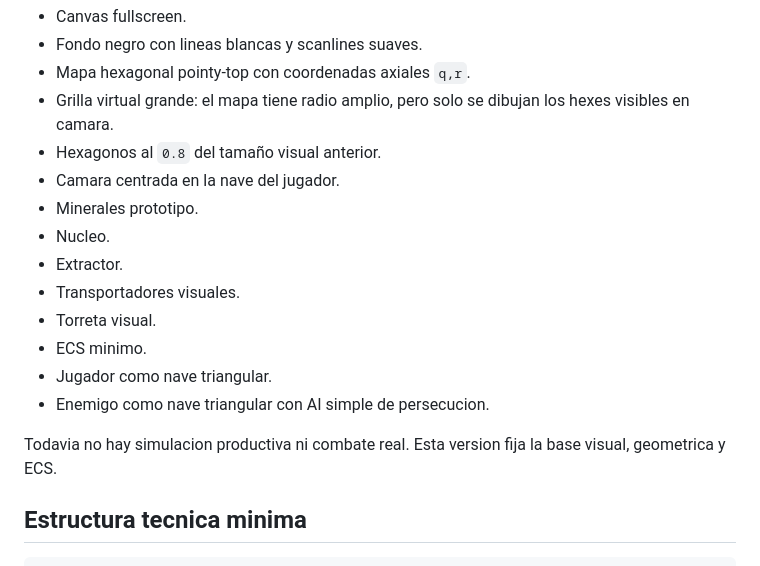
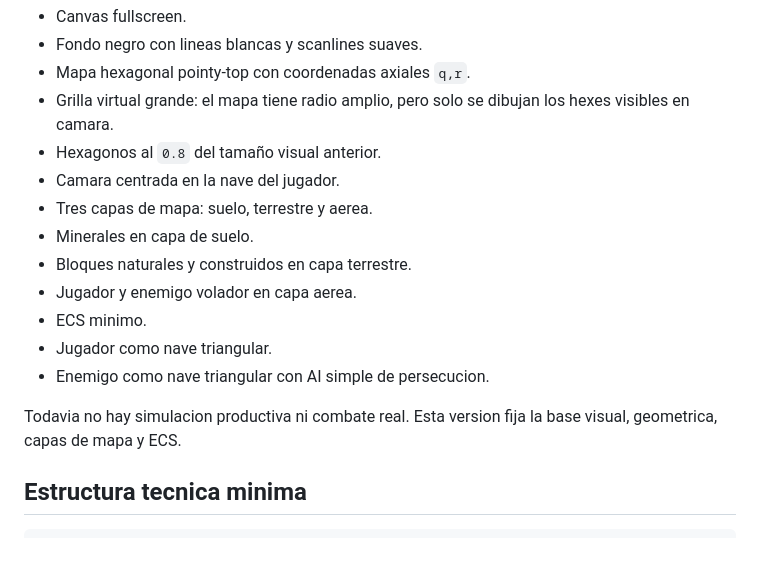
Before and after one commit to WalterDevIn/hexadustry-mini, a Markdown page: README.md, the part around one of its changes. Rendered like a GitHub page.

```diff
--- a/README.md
+++ b/README.md
@@ -25,16 +25,15 @@ La version actual contiene:
 - Grilla virtual grande: el mapa tiene radio amplio, pero solo se dibujan los hexes visibles en camara.
 - Hexagonos al `0.8` del tamaño visual anterior.
 - Camara centrada en la nave del jugador.
-- Minerales prototipo.
-- Nucleo.
-- Extractor.
-- Transportadores visuales.
-- Torreta visual.
+- Tres capas de mapa: suelo, terrestre y aerea.
+- Minerales en capa de suelo.
+- Bloques naturales y construidos en capa terrestre.
+- Jugador y enemigo volador en capa aerea.
 - ECS minimo.
 - Jugador como nave triangular.
 - Enemigo como nave triangular con AI simple de persecucion.
 
-Todavia no hay simulacion productiva ni combate real. Esta version fija la base visual, geometrica y ECS.
+Todavia no hay simulacion productiva ni combate real. Esta version fija la base visual, geometrica, capas de mapa y ECS.
 
 ## Estructura tecnica minima
 
```
Also changed, not shown: other parts of README.md (+38 -2 lines).
